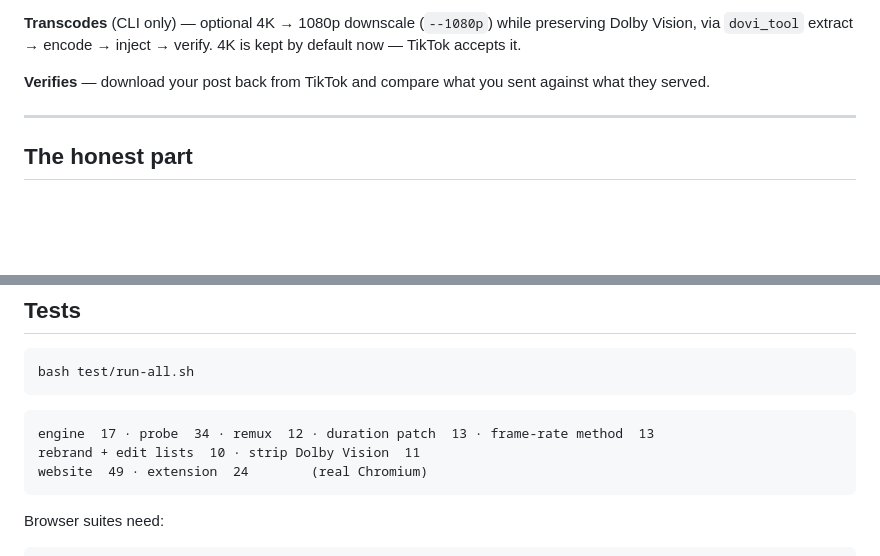
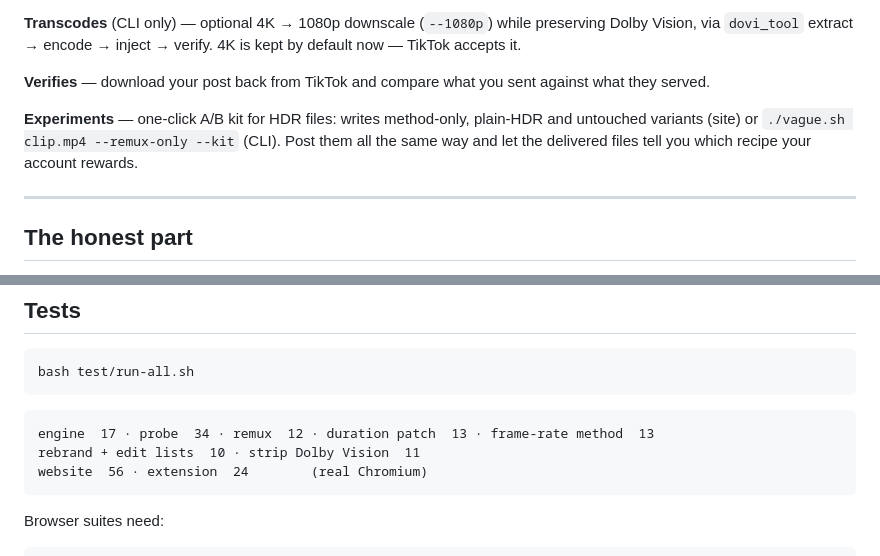
Before and after one commit to Willsonraiii/vague-transcode-source, a Markdown page: README.md, 2 parts joined by grey strips. Drawn GitHub-style; blank space fills up the shorter version.

Commit message:
Docs: A/B kit recorded (HANDOFF §8 instrument + §8.4 built, §10 row 29, counts; README)

````diff
--- a/README.md
+++ b/README.md
@@ -47,6 +47,11 @@ preserving Dolby Vision, via `dovi_tool` extract → encode → inject → verif
 
 **Verifies** — download your post back from TikTok and compare what you sent
 against what they served.
+
+**Experiments** — one-click A/B kit for HDR files: writes method-only,
+plain-HDR and untouched variants (site) or `./vague.sh clip.mp4 --remux-only
+--kit` (CLI). Post them all the same way and let the delivered files tell you
+which recipe your account rewards.
 
 ---
 
@@ -112,7 +117,7 @@ bash test/run-all.sh
 ```
 engine  17 · probe  34 · remux  12 · duration patch  13 · frame-rate method  13
 rebrand + edit lists  10 · strip Dolby Vision  11
-website  49 · extension  24        (real Chromium)
+website  56 · extension  24        (real Chromium)
 ```
 
 Browser suites need:
````
Also changed, not shown: HANDOFF.md (+14 -4 lines).
